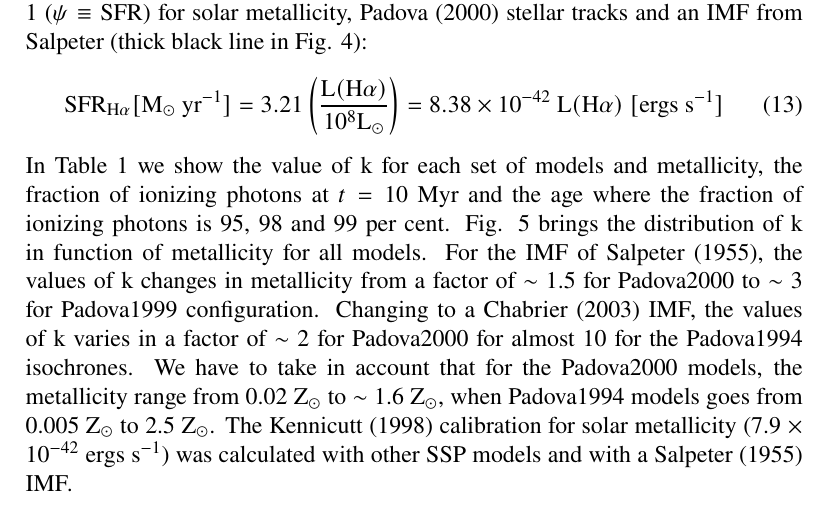
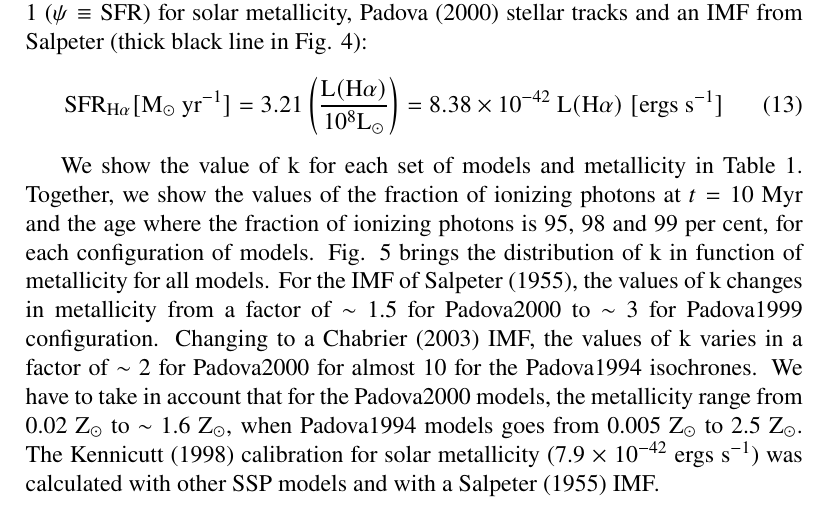
Before and after one commit to elacerda/SFR_calib, a LaTeX document (main.tex): part of page 7 of 9, cut so that both start at the same text. Compiled offline with pdfLaTeX.

Commit message:
Updates from Overleaf

```diff
--- a/main.tex
+++ b/main.tex
@@ -114,7 +114,8 @@ Using \citet{BC03a} SSP models we can see the evolution of $\mathcal{N}_H$ in ti
 	\mathrm{SFR}_{\Ha} [\mathrm{M}_\odot\ \mathrm{yr}^{-1}] = 3.21\left(\frac{\LHalpha}{10^8\mathrm{L}_\odot}\right) = 8.38 \times 10^{-42}\ \LHalpha\  [\mathrm{ergs}\ \mathrm{s}^{-1}]
 	\label{eq:SFRNeb}
 \end{equation}
-In Table \ref{tab:k} we show the value of k for each set of models and metallicity, the fraction of ionizing photons at $t=10$ Myr and the age where the fraction of ionizing photons is 95, 98 and 99 per cent. Fig. \ref{fig:k} brings the distribution of k in function of metallicity for all models. For the IMF of \citet{Salpeter.1955a}, the values of k changes in metallicity from a factor of $\sim$ 1.5 for Padova2000 to $\sim$ 3 for Padova1999 configuration. Changing to a \citet{Chabrier.2003a} IMF, the values of k varies in a factor of $\sim$ 2 for Padova2000 for almost 10 for the Padova1994 isochrones. We have to take in account that for the Padova2000 models, the metallicity range from 0.02 Z$_\odot$ to $\sim$ 1.6 Z$_\odot$, when Padova1994 models goes from 0.005 Z$_\odot$ to 2.5 Z$_\odot$. The \citet{Kennicutt.1998a} calibration for solar metallicity (7.9 $\times$ 10$^{-42}$ ergs s$^{-1}$) was calculated with other SSP models and with a \citet{Salpeter.1955a} IMF.
+
+We show the value of k for each set of models and metallicity in Table \ref{tab:k}. Together, we show the values of the fraction of ionizing photons at $t=10$ Myr and the age where the fraction of ionizing photons is 95, 98 and 99 per cent, for each configuration of models. Fig. \ref{fig:k} brings the distribution of k in function of metallicity for all models. For the IMF of \citet{Salpeter.1955a}, the values of k changes in metallicity from a factor of $\sim$ 1.5 for Padova2000 to $\sim$ 3 for Padova1999 configuration. Changing to a \citet{Chabrier.2003a} IMF, the values of k varies in a factor of $\sim$ 2 for Padova2000 for almost 10 for the Padova1994 isochrones. We have to take in account that for the Padova2000 models, the metallicity range from 0.02 Z$_\odot$ to $\sim$ 1.6 Z$_\odot$, when Padova1994 models goes from 0.005 Z$_\odot$ to 2.5 Z$_\odot$. The \citet{Kennicutt.1998a} calibration for solar metallicity (7.9 $\times$ 10$^{-42}$ ergs s$^{-1}$) was calculated with other SSP models and with a \citet{Salpeter.1955a} IMF.
 
 \begin{table}
     \centering
```
